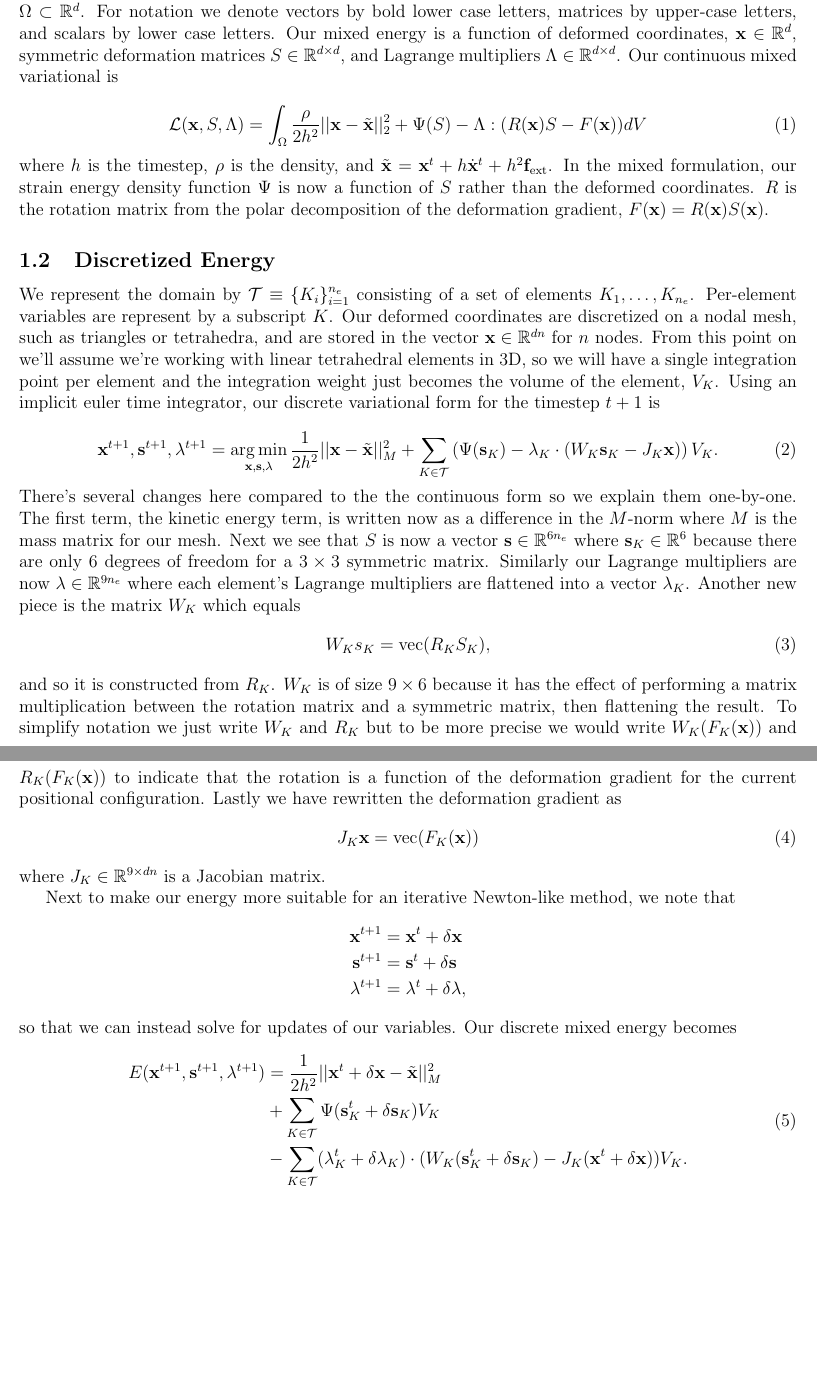
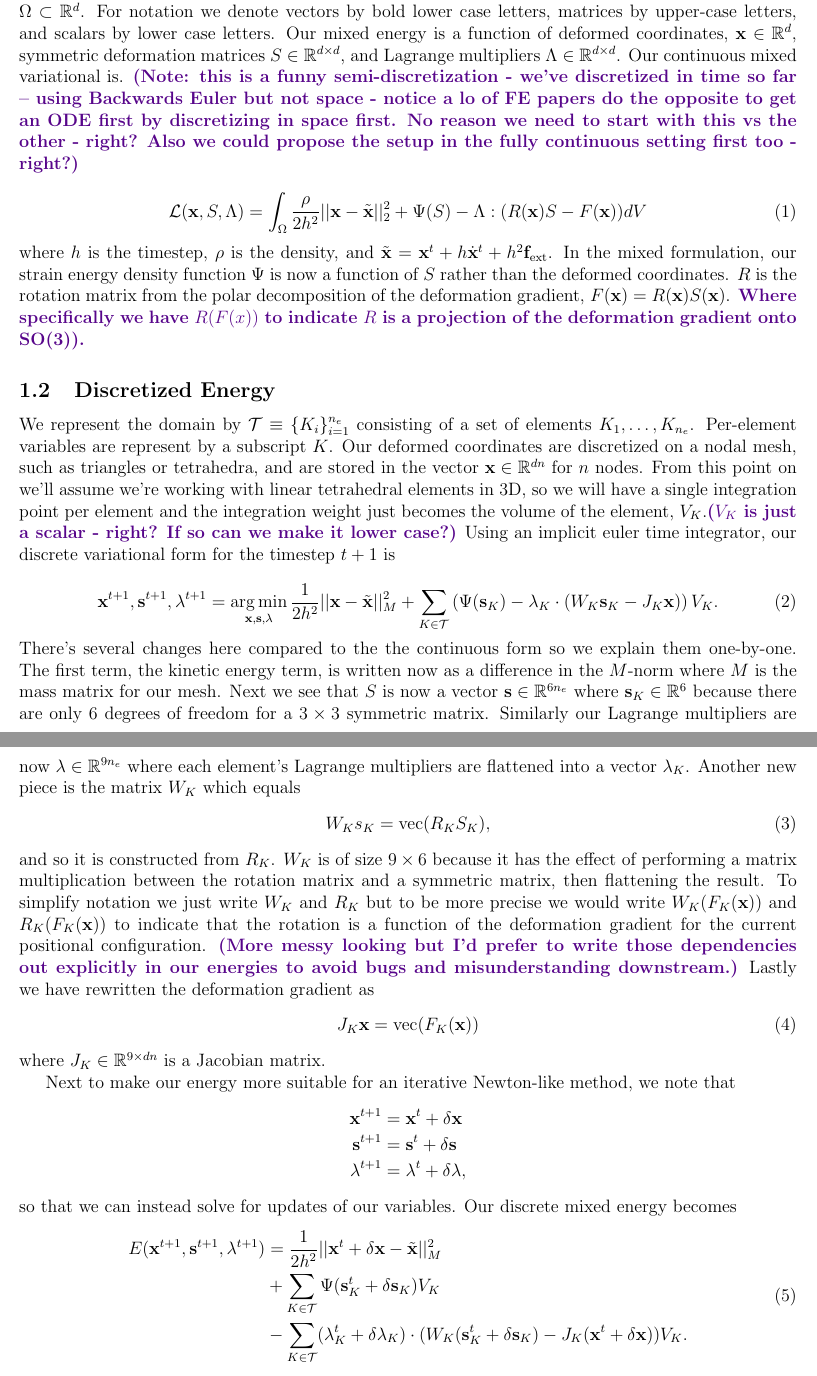
Before and after one commit to evouga/mixed-fem, a LaTeX document (mfem-derivation/mixed-fem-derivation.tex, which reads mfem-derivation/setup.tex): two parts of pages 1 and 2 of 7, joined at a grey line, cut so that both start at the same text, the shorter picture padded with empty space. Compiled offline with pdfLaTeX.

Commit message:
feedback and questions

```diff
--- a/mfem-derivation/mixed-fem-derivation.tex
+++ b/mfem-derivation/mixed-fem-derivation.tex
@@ -23,6 +23,9 @@
 \definecolor{codegray}{rgb}{0.5,0.5,0.5}
 \definecolor{codepurple}{rgb}{0.58,0,0.82}
 \definecolor{backcolour}{rgb}{0.95,0.95,0.92}
+\definecolor{violet}{rgb}{0.34, 0.02, 0.54}
+
+\newcommand{\danny}[1]{\textcolor{violet}{\textbf{#1}}}
 
 \lstdefinestyle{mystyle}{
     backgroundcolor=\color{backcolour},
--- a/mfem-derivation/setup.tex
+++ b/mfem-derivation/setup.tex
@@ -1,19 +1,19 @@
 \section{Problem Setup}
 
 \subsection{Continuous Problem}
-We begin with our continuous mixed energy. We write the energy as an integral over a reference domain $\Omega \subset \R^d$. For notation we denote vectors by bold lower case letters, matrices by upper-case letters, and scalars by lower case letters. Our mixed energy is a function of deformed coordinates, $\x \in \R^d$, symmetric deformation matrices $S \in \R^{d \times d}$, and Lagrange multipliers $\Lambda \in \R^{d \times d}$. Our continuous mixed variational is
+We begin with our continuous mixed energy. We write the energy as an integral over a reference domain $\Omega \subset \R^d$. For notation we denote vectors by bold lower case letters, matrices by upper-case letters, and scalars by lower case letters. Our mixed energy is a function of deformed coordinates, $\x \in \R^d$, symmetric deformation matrices $S \in \R^{d \times d}$, and Lagrange multipliers $\Lambda \in \R^{d \times d}$. Our continuous mixed variational is. \danny{(Note: this is a funny semi-discretization - we've discretized in time so far -- using Backwards Euler but not space - notice a lo of FE papers do the opposite to get an ODE first by discretizing in space first. No reason we need to start with this vs the other - right? Also we could propose the setup in the fully continuous setting first too - right?)}
 
 \begin{equation}
 \mathcal{L}(\x,S,\Lambda) = \int_\Omega \frac{\rho}{2h^2} ||\x - \tilde{\x}||_2^2
 + \Psi(S) - \Lambda : (R(\x)S - F(\x)) dV
 \end{equation}
-where $h$ is the timestep, $\rho$ is the density, and $\tilde{\x} = \x^t + h\dot{\x}^t + h^2 \fext$. In the mixed formulation, our strain energy density function $\Psi$ is now a function of $S$ rather than the deformed coordinates. $R$ is the rotation matrix from the polar decomposition of the deformation gradient, $F(\x) = R(\x)S(\x)$.
+where $h$ is the timestep, $\rho$ is the density, and $\tilde{\x} = \x^t + h\dot{\x}^t + h^2 \fext$. In the mixed formulation, our strain energy density function $\Psi$ is now a function of $S$ rather than the deformed coordinates. $R$ is the rotation matrix from the polar decomposition of the deformation gradient, $F(\x) = R(\x)S(\x)$. \danny{Where specifically we have $R(F(x))$ to indicate $R$ is a projection of the deformation gradient onto SO(3)).}
 
 \subsection{Discretized Energy}
 
 We represent the domain by $\mathcal{T} \equiv \{K_i\}_{i=1}^{n_e}$ consisting of a set of elements $K_1,\dots,K_{n_e}$.
 Per-element variables are represent by a subscript $K$. Our deformed coordinates are discretized on a nodal mesh, such as triangles or tetrahedra, and are stored in the vector $\x \in \R^{dn}$ for $n$ nodes.
-From this point on we'll assume we're working with linear tetrahedral elements in 3D, so we will have a single integration point per element and the integration weight just becomes the volume of the element, $V_K$. Using an implicit euler time integrator, our discrete variational form for the timestep $t+1$ is
+From this point on we'll assume we're working with linear tetrahedral elements in 3D, so we will have a single integration point per element and the integration weight just becomes the volume of the element, $V_K$.\danny{($V_K$ is just a scalar - right? If so can we make it lower case?)} Using an implicit euler time integrator, our discrete variational form for the timestep $t+1$ is
 
 \begin{equation}
 \x^{t+1}, \s^{t+1}, \la^{t+1} = \argmin_{\x,\s,\la} \frac{1}{2h^2}||\x - \tilde{\x}||_M^2
@@ -23,7 +23,7 @@ There's several changes here compared to the the continuous form so we explain t
 \begin{equation}
 W_K s_K = \text{vec}(R_K S_K),
 \end{equation}
-and so it is constructed from $R_K$. $W_K$ is of size $9 \times 6$ because it has the effect of performing a matrix multiplication between the rotation matrix and a symmetric matrix, then flattening the result. To simplify notation we just write $W_K$ and $R_K$ but to be more precise we would write $W_K(F_K(\x))$ and $R_K(F_K(\x))$ to indicate that the rotation is a function of the deformation gradient for the current positional configuration. Lastly we have rewritten the deformation gradient as
+and so it is constructed from $R_K$. $W_K$ is of size $9 \times 6$ because it has the effect of performing a matrix multiplication between the rotation matrix and a symmetric matrix, then flattening the result. To simplify notation we just write $W_K$ and $R_K$ but to be more precise we would write $W_K(F_K(\x))$ and $R_K(F_K(\x))$ to indicate that the rotation is a function of the deformation gradient for the current positional configuration. \danny{(More messy looking but I'd prefer to write those dependencies out explicitly in our energies to avoid bugs and misunderstanding downstream.)} Lastly we have rewritten the deformation gradient as
 \begin{equation}
 J_K \x = \text{vec}(F_K(\x))
 \end{equation}
```
Also changed, not shown: mfem-derivation/derivs.tex (+2 -1 lines), mfem-derivation/mixed-fem-derivation.pdf, mfem-derivation/setup.tex (2 more changed lines).
